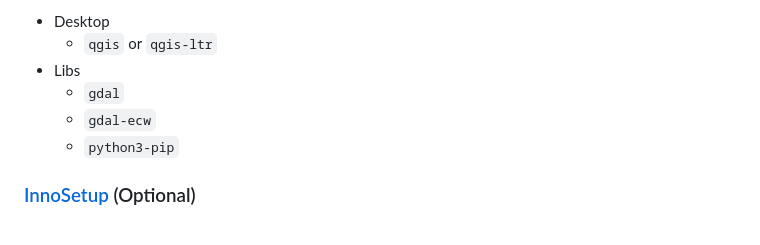
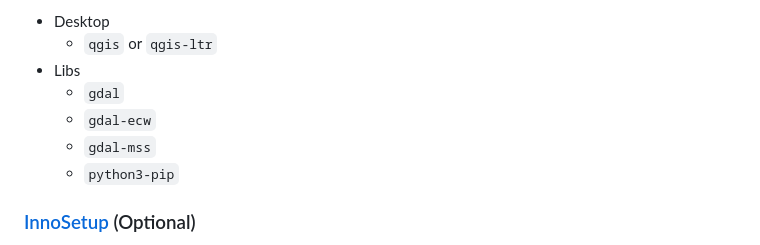
Before and after one commit to terry-longmacch/RoamWebsite, a Markdown page: DevelopersGuide/Building.md, the part around the change. Drawn GitHub-style.

```diff
--- a/DevelopersGuide/Building.md
+++ b/DevelopersGuide/Building.md
@@ -22,6 +22,7 @@ During installation select the `Advanced Installation` option.  Then choose the
 - Libs
     - `gdal`
     - `gdal-ecw`
+    - `gdal-mss`
     - `python3-pip`
 
 ### [InnoSetup](https://jrsoftware.org/isdl.php) (Optional)
```
Also changed, not shown: index.md (+2 -1 lines), images/roam-icon-dark.png (added).
